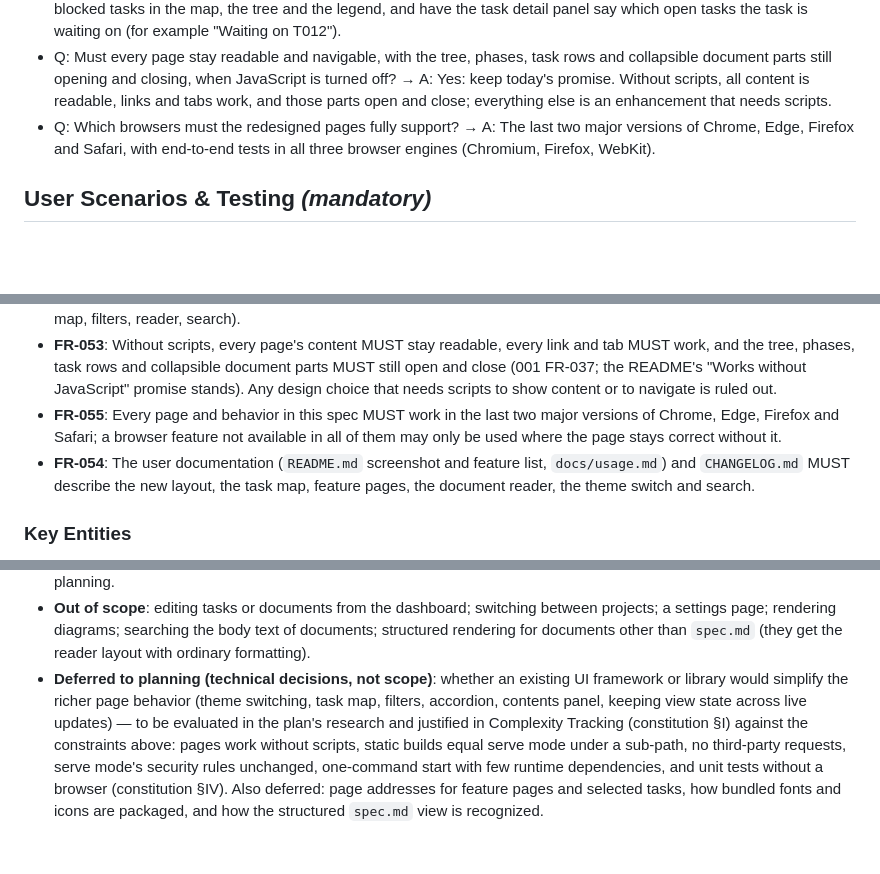
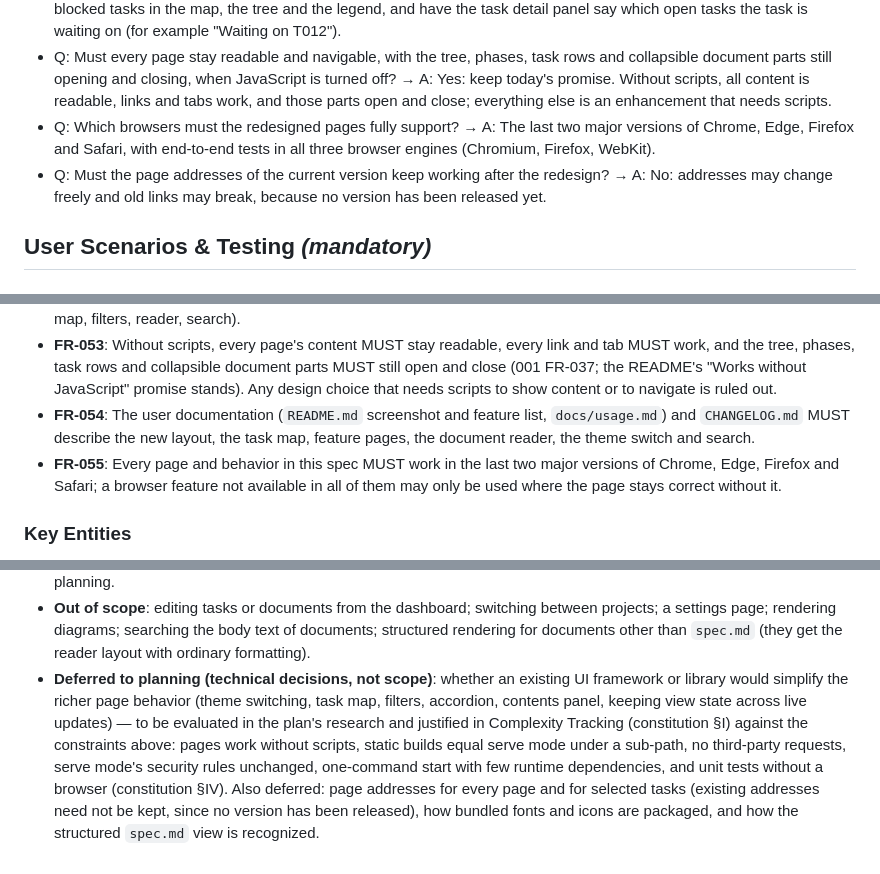
Before and after one commit to SerafAC/speckit-eye, a Markdown page: specs/002-dashboard-redesign/spec.md, 3 parts joined by grey strips. GitHub-like rendering; blank space fills up the shorter version.

Commit message:
docs(002-dashboard-redesign): clarify that page addresses may change
Co-Authored-By: Claude Opus 5.5 <noreply@anthropic.com>
Claude-Session: https://claude.ai/code/session_017C97Pnv6V8CqDifsvCgWQx

```diff
--- a/specs/002-dashboard-redesign/spec.md
+++ b/specs/002-dashboard-redesign/spec.md
@@ -19,6 +19,7 @@ The approved redesign lives in `mockups/001-first-redesign/`: `DESIGN_HANDOFF.md
 - Q: How should blocked tasks look, now that the redesign has no blocked color? → A: Keep a fourth, distinct color for blocked tasks in the map, the tree and the legend, and have the task detail panel say which open tasks the task is waiting on (for example "Waiting on T012").
 - Q: Must every page stay readable and navigable, with the tree, phases, task rows and collapsible document parts still opening and closing, when JavaScript is turned off? → A: Yes: keep today's promise. Without scripts, all content is readable, links and tabs work, and those parts open and close; everything else is an enhancement that needs scripts.
 - Q: Which browsers must the redesigned pages fully support? → A: The last two major versions of Chrome, Edge, Firefox and Safari, with end-to-end tests in all three browser engines (Chromium, Firefox, WebKit).
+- Q: Must the page addresses of the current version keep working after the redesign? → A: No: addresses may change freely and old links may break, because no version has been released yet.
 
 ## User Scenarios & Testing *(mandatory)*
 
@@ -261,8 +262,8 @@ From any page, the user presses ⌘K (Ctrl+K on Windows and Linux) or activates
 - **FR-051**: Live updates MUST keep all view state of every page: theme, order, depth, filters, text filter, map mode, expanded rows, open phase, selected task, reader expansions and raw view, and scroll positions (page, tree card and task list); items whose status or counts changed are still briefly highlighted (001 FR-028).
 - **FR-052**: Static builds MUST contain the same pages and behavior as serve mode (except live updates and with the generation time shown), work under a sub-path, and support every redesign behavior that runs in the browser (theme, map, filters, reader, search).
 - **FR-053**: Without scripts, every page's content MUST stay readable, every link and tab MUST work, and the tree, phases, task rows and collapsible document parts MUST still open and close (001 FR-037; the README's "Works without JavaScript" promise stands). Any design choice that needs scripts to show content or to navigate is ruled out.
+- **FR-054**: The user documentation (`README.md` screenshot and feature list, `docs/usage.md`) and `CHANGELOG.md` MUST describe the new layout, the task map, feature pages, the document reader, the theme switch and search.
 - **FR-055**: Every page and behavior in this spec MUST work in the last two major versions of Chrome, Edge, Firefox and Safari; a browser feature not available in all of them may only be used where the page stays correct without it.
-- **FR-054**: The user documentation (`README.md` screenshot and feature list, `docs/usage.md`) and `CHANGELOG.md` MUST describe the new layout, the task map, feature pages, the document reader, the theme switch and search.
 
 ### Key Entities
 
@@ -313,4 +314,4 @@ From any page, the user presses ⌘K (Ctrl+K on Windows and Linux) or activates
 - **Scripts**: the redesign keeps the no-scripts baseline of spec 001 for content and navigation; the new interactive behaviors are enhancements that need scripts (see Edge Cases).
 - **Version**: this is a user-visible change recorded in `CHANGELOG.md`; the version number of the release is decided at planning.
 - **Out of scope**: editing tasks or documents from the dashboard; switching between projects; a settings page; rendering diagrams; searching the body text of documents; structured rendering for documents other than `spec.md` (they get the reader layout with ordinary formatting).
-- **Deferred to planning (technical decisions, not scope)**: whether an existing UI framework or library would simplify the richer page behavior (theme switching, task map, filters, accordion, contents panel, keeping view state across live updates) — to be evaluated in the plan's research and justified in Complexity Tracking (constitution §I) against the constraints above: pages work without scripts, static builds equal serve mode under a sub-path, no third-party requests, serve mode's security rules unchanged, one-command start with few runtime dependencies, and unit tests without a browser (constitution §IV). Also deferred: page addresses for feature pages and selected tasks, how bundled fonts and icons are packaged, and how the structured `spec.md` view is recognized.
+- **Deferred to planning (technical decisions, not scope)**: whether an existing UI framework or library would simplify the richer page behavior (theme switching, task map, filters, accordion, contents panel, keeping view state across live updates) — to be evaluated in the plan's research and justified in Complexity Tracking (constitution §I) against the constraints above: pages work without scripts, static builds equal serve mode under a sub-path, no third-party requests, serve mode's security rules unchanged, one-command start with few runtime dependencies, and unit tests without a browser (constitution §IV). Also deferred: page addresses for every page and for selected tasks (existing addresses need not be kept, since no version has been released), how bundled fonts and icons are packaged, and how the structured `spec.md` view is recognized.
```
Also changed, not shown: other parts of specs/002-dashboard-redesign/spec.md (+1 -1 lines).
